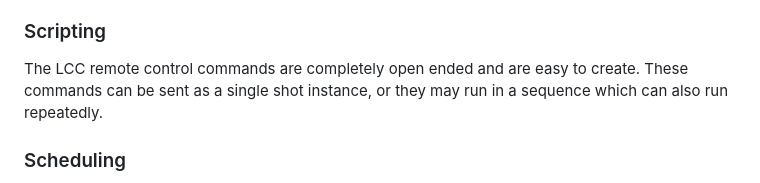
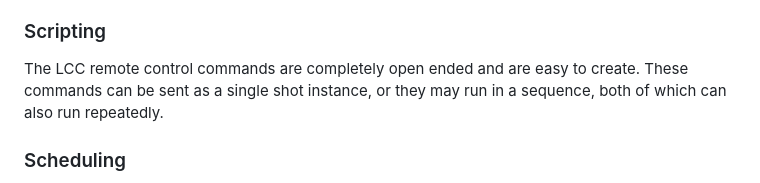
Before and after one commit to larry-athey/lora-cmd-ctrl, a Markdown page: README.md, the part around the change. Rendered like a GitHub page.

```diff
--- a/README.md
+++ b/README.md
@@ -29,7 +29,7 @@ The LCC receiver module uses two GPIO pins for limit sensing so that the motor w
 In the case of mobile LCC receivers such as those on a model train, position and location detection is handled by way of IR LED transponders. These are basically an IR remote control transmitter that repeats the same number over and over. The LCC receiver phones home to mission control when these are detected to report its location.
 
 ### Scripting
-The LCC remote control commands are completely open ended and are easy to create. These commands can be sent as a single shot instance, or they may run in a sequence which can also run repeatedly.
+The LCC remote control commands are completely open ended and are easy to create. These commands can be sent as a single shot instance, or they may run in a sequence, both of which can also run repeatedly.
 
 ### Scheduling
 The LCC mission control server can schedule individual commands or scripts to run at specific times. However, in the case of single board computers such as the Raspberry Pi _(or clones)_ this requires the addition of a real time clock module to be added.
```
